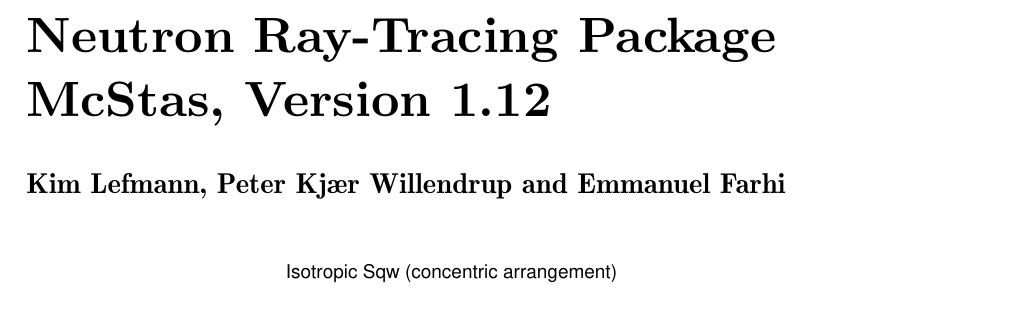
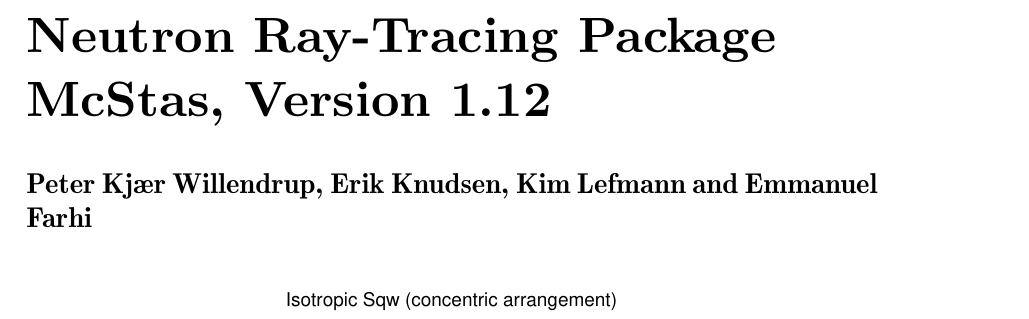
Before and after one commit to jonasstein/mcstastex, a LaTeX thesis (trunk/Component_manual.tex, which reads trunk/risoe-rep_comp-title.tex): part of page 1 of 154, cut so that both start at the same text. Compiled offline with LaTeX, dvips and Ghostscript.

Commit message:
Author update
git-svn-id: https://svn.mccode.org/svn/McStasTeX@232 feec88ba-9254-4c29-afb0-2c2f27bf560d

```diff
--- a/trunk/risoe-rep_comp-title.tex
+++ b/trunk/risoe-rep_comp-title.tex
@@ -45,6 +45,6 @@
 \title{Component~Manual~for~\rlap{the}\\ % Avoid overfull message.
  Neutron~Ray-Tracing~Package\\
  \MCS, Version \version\ }
-\author{Kim Lefmann, Peter Kj\ae r Willendrup and Emmanuel Farhi}
+\author{Peter Kj\ae r Willendrup, Erik Knudsen, Kim Lefmann and Emmanuel Farhi}
 \maketitle
 \endgroup
```
Also changed, not shown: trunk/risoe-rep-title.tex (+1 -1 lines).
